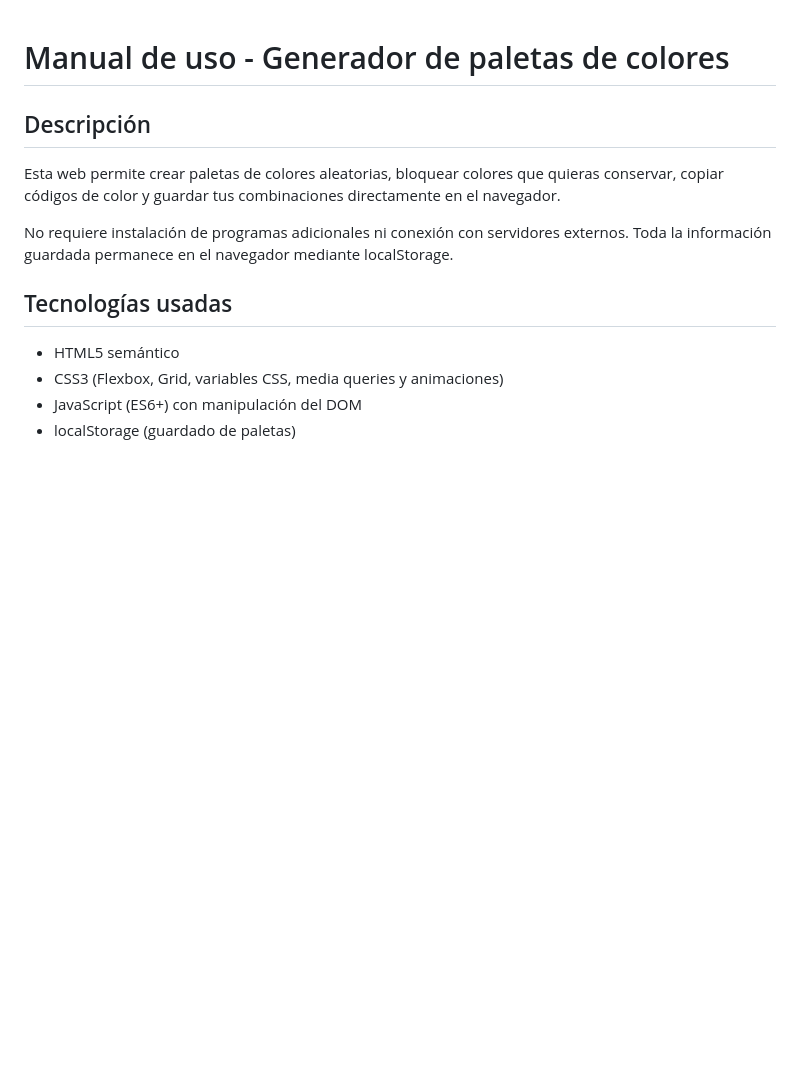
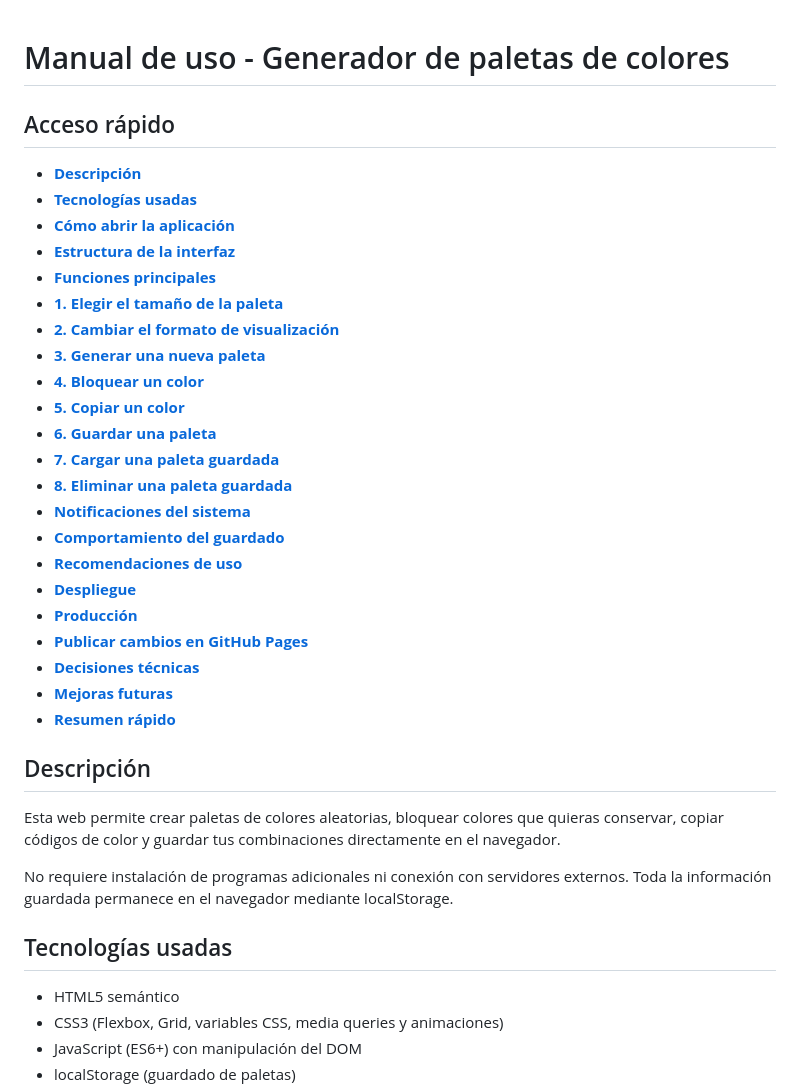
Before and after one commit to gerardodamacosta-ui/ProyectoM1_Gerardo-Acosta, a Markdown page: Readme.md, the part around one of its changes. Rendered like a GitHub page; blank space fills up the shorter version.

Commit message:
Docs: Se añade bloque de acceso rápido con enlaces internos
Co-authored-by: Copilot <copilot@github.com>

```diff
--- a/Readme.md
+++ b/Readme.md
@@ -1,4 +1,29 @@
 # Manual de uso - Generador de paletas de colores
+
+## Acceso rápido
+
+- [**Descripción**](#descripción)
+- [**Tecnologías usadas**](#tecnologías-usadas)
+- [**Cómo abrir la aplicación**](#cómo-abrir-la-aplicación)
+- [**Estructura de la interfaz**](#estructura-de-la-interfaz)
+- [**Funciones principales**](#funciones-principales)
+- [**1. Elegir el tamaño de la paleta**](#1-elegir-el-tamaño-de-la-paleta)
+- [**2. Cambiar el formato de visualización**](#2-cambiar-el-formato-de-visualización)
+- [**3. Generar una nueva paleta**](#3-generar-una-nueva-paleta)
+- [**4. Bloquear un color**](#4-bloquear-un-color)
+- [**5. Copiar un color**](#5-copiar-un-color)
+- [**6. Guardar una paleta**](#6-guardar-una-paleta)
+- [**7. Cargar una paleta guardada**](#7-cargar-una-paleta-guardada)
+- [**8. Eliminar una paleta guardada**](#8-eliminar-una-paleta-guardada)
+- [**Notificaciones del sistema**](#notificaciones-del-sistema)
+- [**Comportamiento del guardado**](#comportamiento-del-guardado)
+- [**Recomendaciones de uso**](#recomendaciones-de-uso)
+- [**Despliegue**](#despliegue)
+- [**Producción**](#producción)
+- [**Publicar cambios en GitHub Pages**](#publicar-cambios-en-github-pages)
+- [**Decisiones técnicas**](#decisiones-técnicas)
+- [**Mejoras futuras**](#mejoras-futuras)
+- [**Resumen rápido**](#resumen-rápido)
 
 ## Descripción
 
```
Also changed, not shown: other parts of Readme.md (+34 -0 lines).
